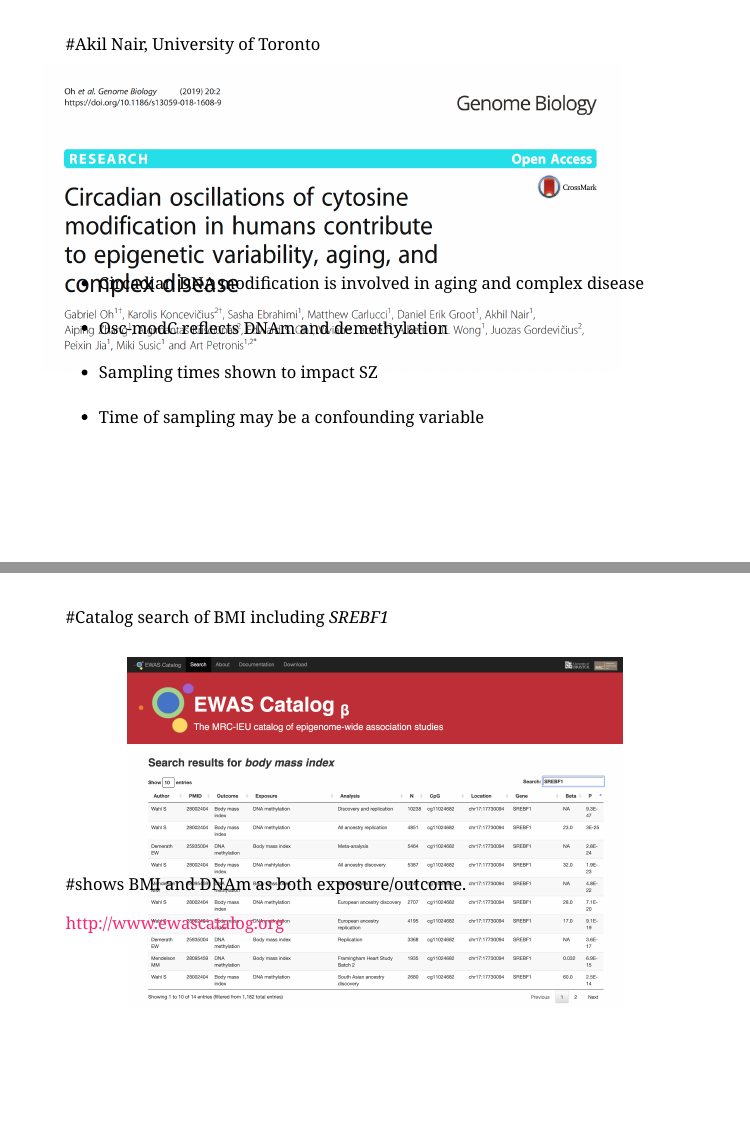
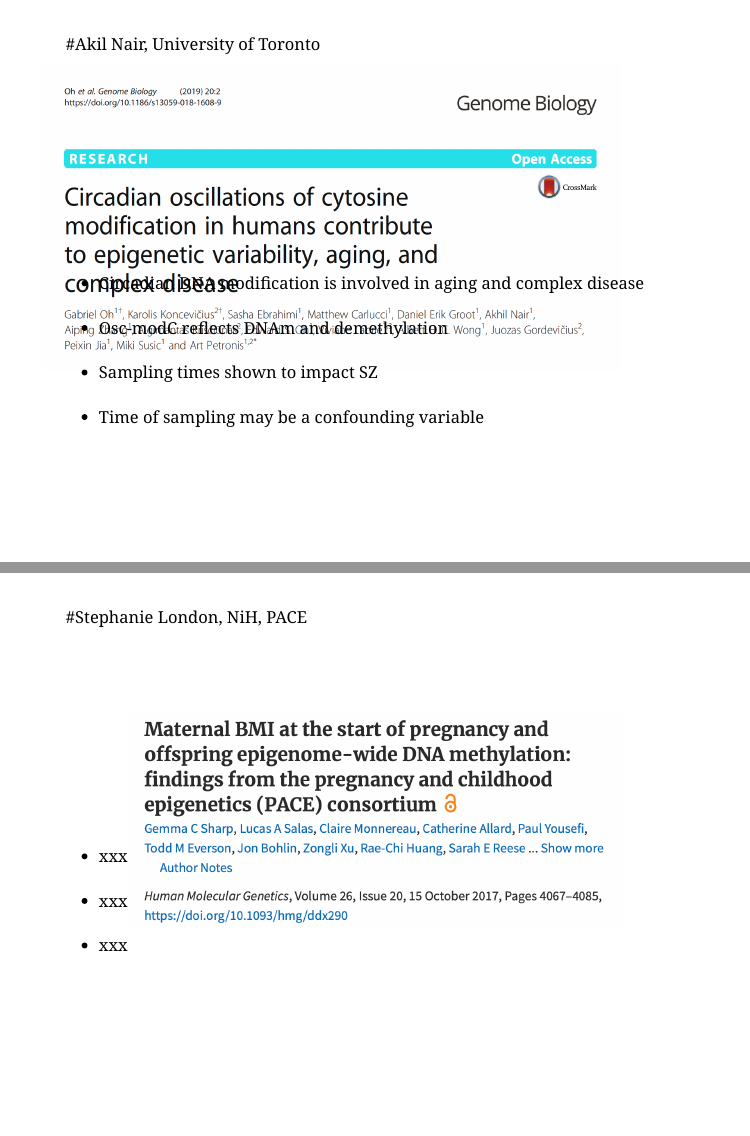
Before and after one commit to jonellevillar/Martens_meeting, an R Markdown document (Martens_meeting_Jan13.Rmd): pages 4 and 5 of 11 before the commit and pages 4 and 5 of 13 after it, joined at a grey line. The pictures show the slides in the output file Martens_meeting_Jan13.html that the author committed with the source; the slides are laid out offline by our stand-in for remark.js, each with all of its steps uncovered, in fonts that may differ from those the slides ask for, and without slide numbers, shadows or browser add-ons; a font, style sheet, LaTeX package, included part or bibliography that could not be used is replaced or left out.

Commit message:
PACE image

```diff
--- a/Martens_meeting_Jan13.Rmd
+++ b/Martens_meeting_Jan13.Rmd
@@ -56,6 +56,26 @@ class: Center, top
 -  Osc-modC reflects DNAm and demethylation<br /> <br />
 -  Sampling times shown to impact SZ<br /> <br />
 -  Time of sampling may be a confounding variable]
+
+---
+background-image: url(img/BMI.png)
+background-position: 50% 40%
+background-size:600px
+
+class: Center, top
+
+#Stephanie London, NiH, PACE<br /> <br /> <br /> <br /> <br /> <br /> <br /> <br /> <br /> <br />
+
+.large[
+-  xxx<br /> <br />
+-  xxx<br /> <br />
+-  xxx ]
+
+---
+background-image: url(img/oscC.jpg)
+background-position: 50% 40%
+background-size:600px
+
 
 ---
 background-image: url(img/EWAS.png)
```
Also changed, not shown: Martens_meeting_Jan13.html, img/BMI.png (added), img/oscC.jpg (added), img/pace.jpg (added).
